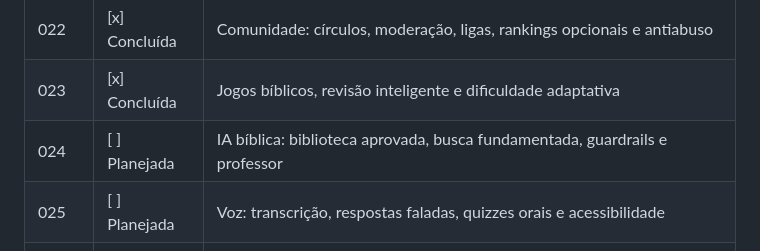
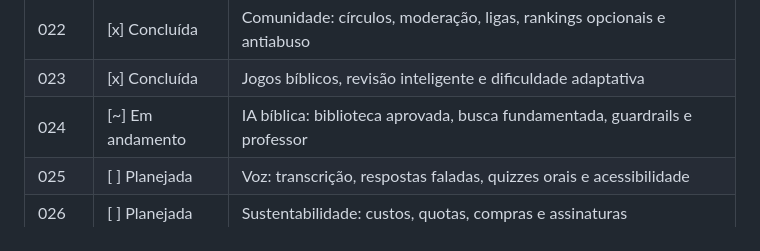
Before and after one commit to Raphaelsantos10/Apostolic-IA, a Markdown page: ROADMAP.md, the part around the change. Drawn GitHub-style.

```diff
--- a/ROADMAP.md
+++ b/ROADMAP.md
@@ -49,7 +49,7 @@ representa um incremento completo, com checklist interno para suas funcionalidad
 | 021 | [x] Concluída | Gamificação saudável: pontos, níveis, metas, sequência, conquistas e missões |
 | 022 | [x] Concluída | Comunidade: círculos, moderação, ligas, rankings opcionais e antiabuso |
 | 023 | [x] Concluída | Jogos bíblicos, revisão inteligente e dificuldade adaptativa |
-| 024 | [ ] Planejada | IA bíblica: biblioteca aprovada, busca fundamentada, guardrails e professor |
+| 024 | [~] Em andamento | IA bíblica: biblioteca aprovada, busca fundamentada, guardrails e professor |
 | 025 | [ ] Planejada | Voz: transcrição, respostas faladas, quizzes orais e acessibilidade |
 | 026 | [ ] Planejada | Sustentabilidade: custos, quotas, compras e assinaturas |
 | 027 | [ ] Planejada | Conteúdo teológico completo, pedagogia e aprovação humana |
```
Also changed, not shown: README.md (+7 -5 lines), docs/sprints/SPRINT_024.md (added, +44 -0 lines).
